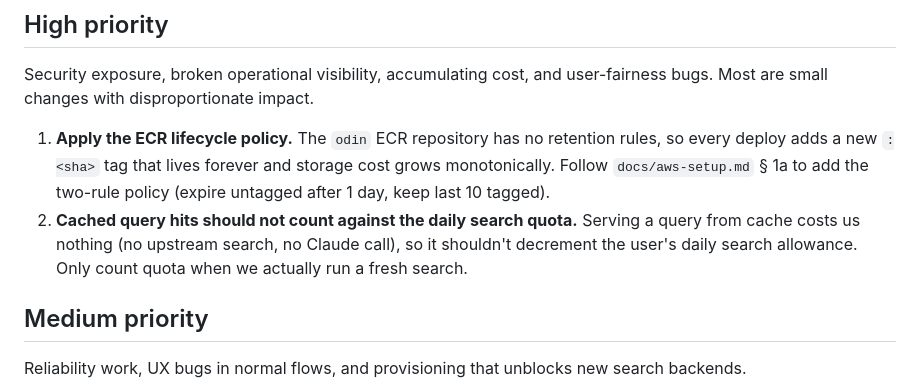
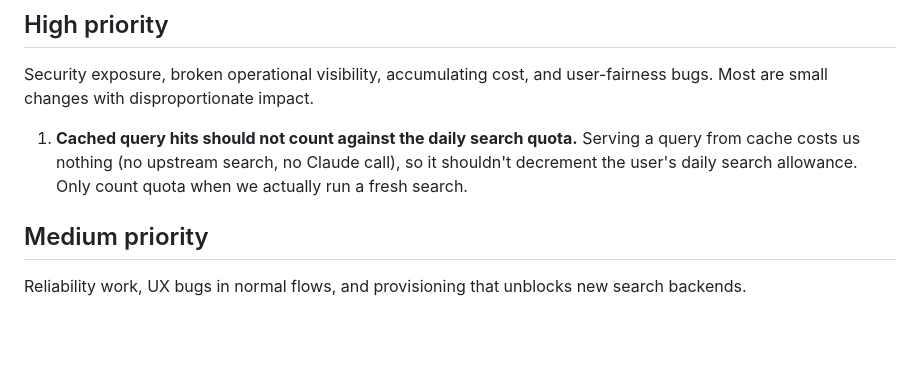
Before and after one commit to douglasryanadams/odin, a Markdown page: TODO.md, the part around the change. Drawn GitHub-style; blank space fills up the shorter version.

```diff
--- a/TODO.md
+++ b/TODO.md
@@ -6,8 +6,7 @@ Tracking outstanding work that we want to address but haven't scheduled yet. Ite
 
 Security exposure, broken operational visibility, accumulating cost, and user-fairness bugs. Most are small changes with disproportionate impact.
 
-1. **Apply the ECR lifecycle policy.** The `odin` ECR repository has no retention rules, so every deploy adds a new `:<sha>` tag that lives forever and storage cost grows monotonically. Follow `docs/aws-setup.md` § 1a to add the two-rule policy (expire untagged after 1 day, keep last 10 tagged).
-2. **Cached query hits should not count against the daily search quota.** Serving a query from cache costs us nothing (no upstream search, no Claude call), so it shouldn't decrement the user's daily search allowance. Only count quota when we actually run a fresh search.
+1. **Cached query hits should not count against the daily search quota.** Serving a query from cache costs us nothing (no upstream search, no Claude call), so it shouldn't decrement the user's daily search allowance. Only count quota when we actually run a fresh search.
 
 ## Medium priority
 
```
Also changed, not shown: docs/aws-setup.md (+8 -4 lines).
